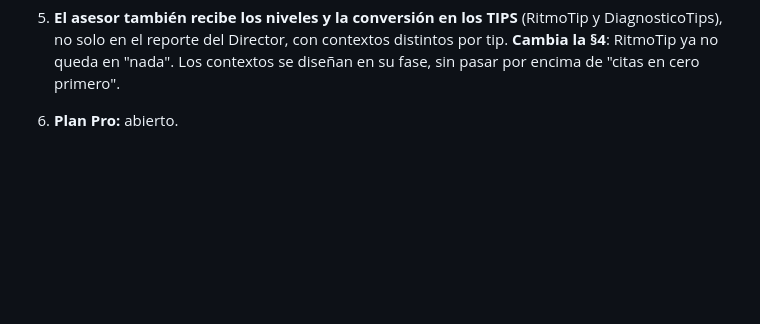
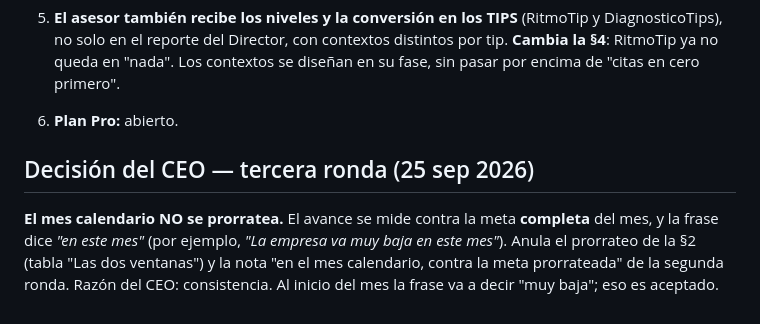
Before and after one commit to gansomedina/cotizacloud, a Markdown page: docs/metas_cotizacloud_ai.md, the part around the change. Drawn GitHub-style; blank space fills up the shorter version.

Commit message:
docs: el mes calendario se mide contra la meta completa, sin prorrateo
Co-Authored-By: Claude Opus 5.5 <noreply@anthropic.com>
Claude-Session: https://claude.ai/code/session_012dgEfYCyoqR8RzZdKdjWMo

```diff
--- a/docs/metas_cotizacloud_ai.md
+++ b/docs/metas_cotizacloud_ai.md
@@ -388,3 +388,7 @@ Si el asesor las recibe o no se decide en §10.7.
 4. **Meses vivos:** la venta cuenta en su mes de **aceptación** aunque el anticipo llegue después, para bien o para mal. No se congela.
 5. **El asesor también recibe los niveles y la conversión en los TIPS** (RitmoTip y DiagnosticoTips), no solo en el reporte del Director, con contextos distintos por tip. **Cambia la §4**: RitmoTip ya no queda en "nada". Los contextos se diseñan en su fase, sin pasar por encima de "citas en cero primero".
 6. **Plan Pro:** abierto.
+
+## Decisión del CEO — tercera ronda (25 sep 2026)
+
+**El mes calendario NO se prorratea.** El avance se mide contra la meta **completa** del mes, y la frase dice *"en este mes"* (por ejemplo, *"La empresa va muy baja en este mes"*). Anula el prorrateo de la §2 (tabla "Las dos ventanas") y la nota "en el mes calendario, contra la meta prorrateada" de la segunda ronda. Razón del CEO: consistencia. Al inicio del mes la frase va a decir "muy baja"; eso es aceptado.
```
